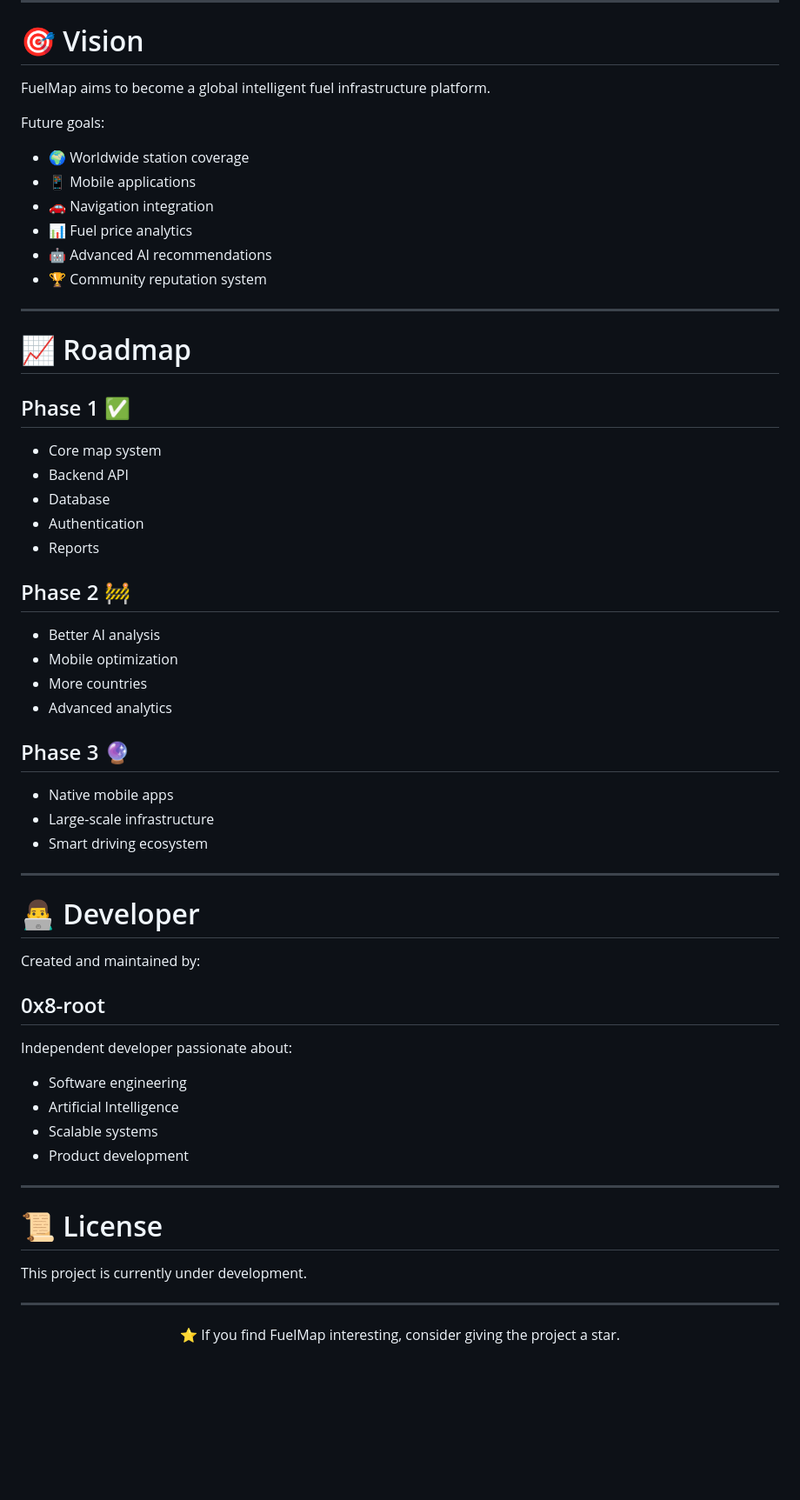
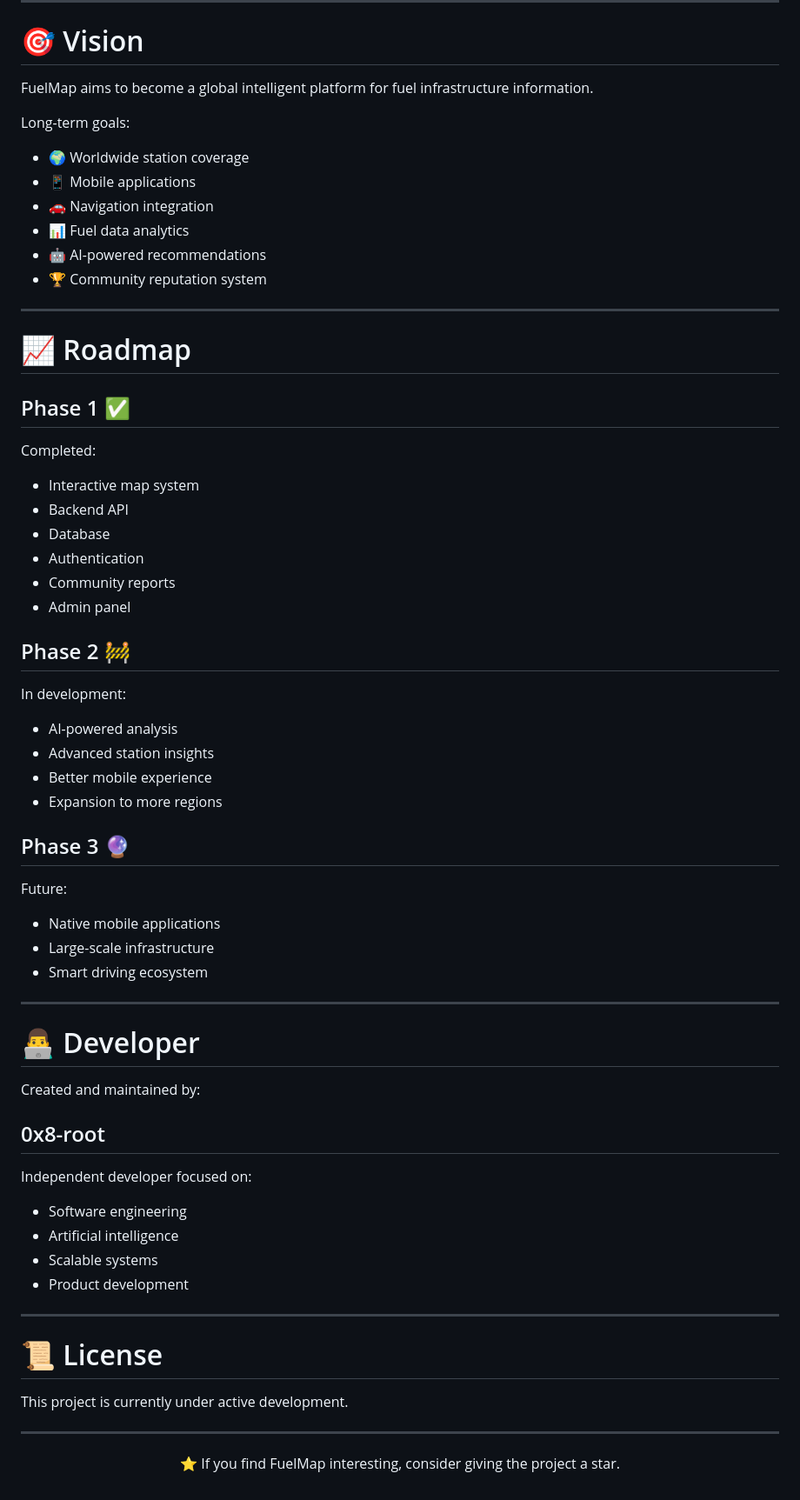
Before and after one commit to Lux-8/FuelMap, a Markdown page: README.md, the part around one of its changes. Shown at 87% size. Drawn GitHub-style; blank space fills up the shorter version.

```diff
--- a/README.md
+++ b/README.md
@@ -218,15 +232,15 @@ Example response:
 
 # 🎯 Vision
 
-FuelMap aims to become a global intelligent fuel infrastructure platform.
+FuelMap aims to become a global intelligent platform for fuel infrastructure information.
 
-Future goals:
+Long-term goals:
 
 * 🌍 Worldwide station coverage
 * 📱 Mobile applications
 * 🚗 Navigation integration
-* 📊 Fuel price analytics
-* 🤖 Advanced AI recommendations
+* 📊 Fuel data analytics
+* 🤖 AI-powered recommendations
 * 🏆 Community reputation system
 
 ---
@@ -235,22 +249,29 @@ Future goals:
 
 ## Phase 1 ✅
 
-* Core map system
+Completed:
+
+* Interactive map system
 * Backend API
 * Database
 * Authentication
-* Reports
+* Community reports
+* Admin panel
 
 ## Phase 2 🚧
 
-* Better AI analysis
-* Mobile optimization
-* More countries
-* Advanced analytics
+In development:
+
+* AI-powered analysis
+* Advanced station insights
+* Better mobile experience
+* Expansion to more regions
 
 ## Phase 3 🔮
 
-* Native mobile apps
+Future:
+
+* Native mobile applications
 * Large-scale infrastructure
 * Smart driving ecosystem
 
@@ -262,10 +283,10 @@ Created and maintained by:
 
 ## 0x8-root
 
-Independent developer passionate about:
+Independent developer focused on:
 
 * Software engineering
-* Artificial Intelligence
+* Artificial intelligence
 * Scalable systems
 * Product development
 
@@ -273,10 +294,10 @@ Independent developer passionate about:
 
 # 📜 License
 
-This project is currently under development.
+This project is currently under active development.
 
 ---
 
 <p align="center">
-  ⭐ If you find FuelMap interesting, consider giving the project a star.
+⭐ If you find FuelMap interesting, consider giving the project a star.
 </p>
```
Also changed, not shown: other parts of README.md (+62 -48 lines).
